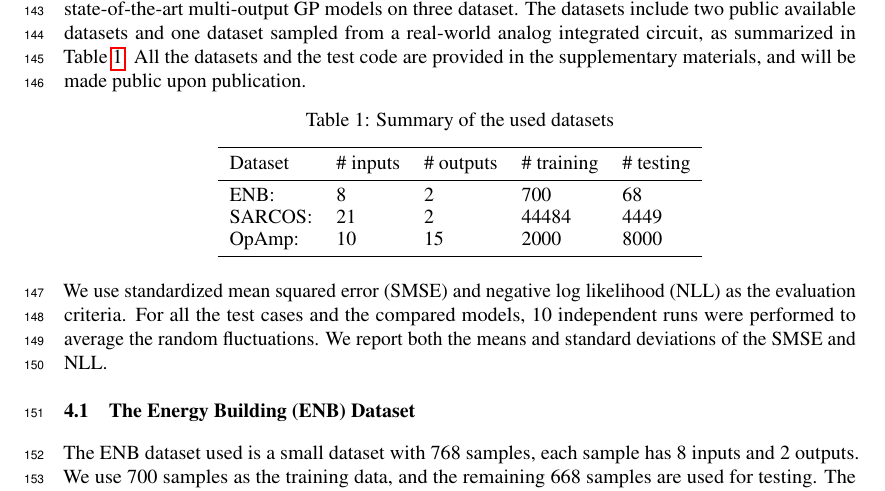
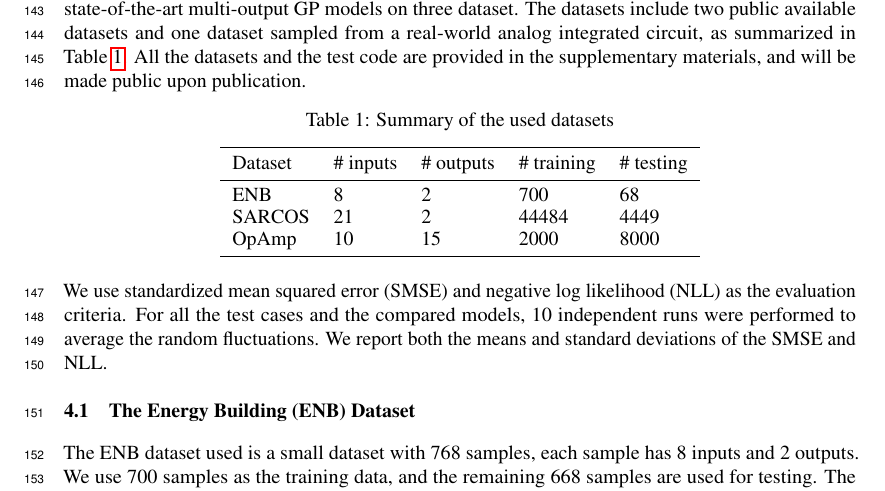
Before and after one commit to Alaya-in-Matrix/NeuralLinear, a LaTeX paper (paper/paper.tex, which reads paper/experiments.tex): part of page 5 of 9, cut so that both start at the same text. Compiled offline with pdfLaTeX.

Commit message:
minor change

```diff
--- a/paper/experiments.tex
+++ b/paper/experiments.tex
@@ -11,9 +11,9 @@ We implemented the multi-output Gaussian process model using Python 3.5.2. The g
     \begin{tabular}{lllll}
         \toprule
         Dataset & \# inputs & \# outputs & \# training & \# testing \\ \midrule
-        ENB:    & 8         & 2          & 700         & 68  \\
-        SARCOS: & 21        & 2          & 44484       & 4449 \\
-        OpAmp:  & 10        & 15         & 2000        & 8000 \\
+        ENB    & 8         & 2          & 700         & 68  \\
+        SARCOS & 21        & 2          & 44484       & 4449 \\
+        OpAmp  & 10        & 15         & 2000        & 8000 \\
         \bottomrule
     \end{tabular}
 \end{table}
```
